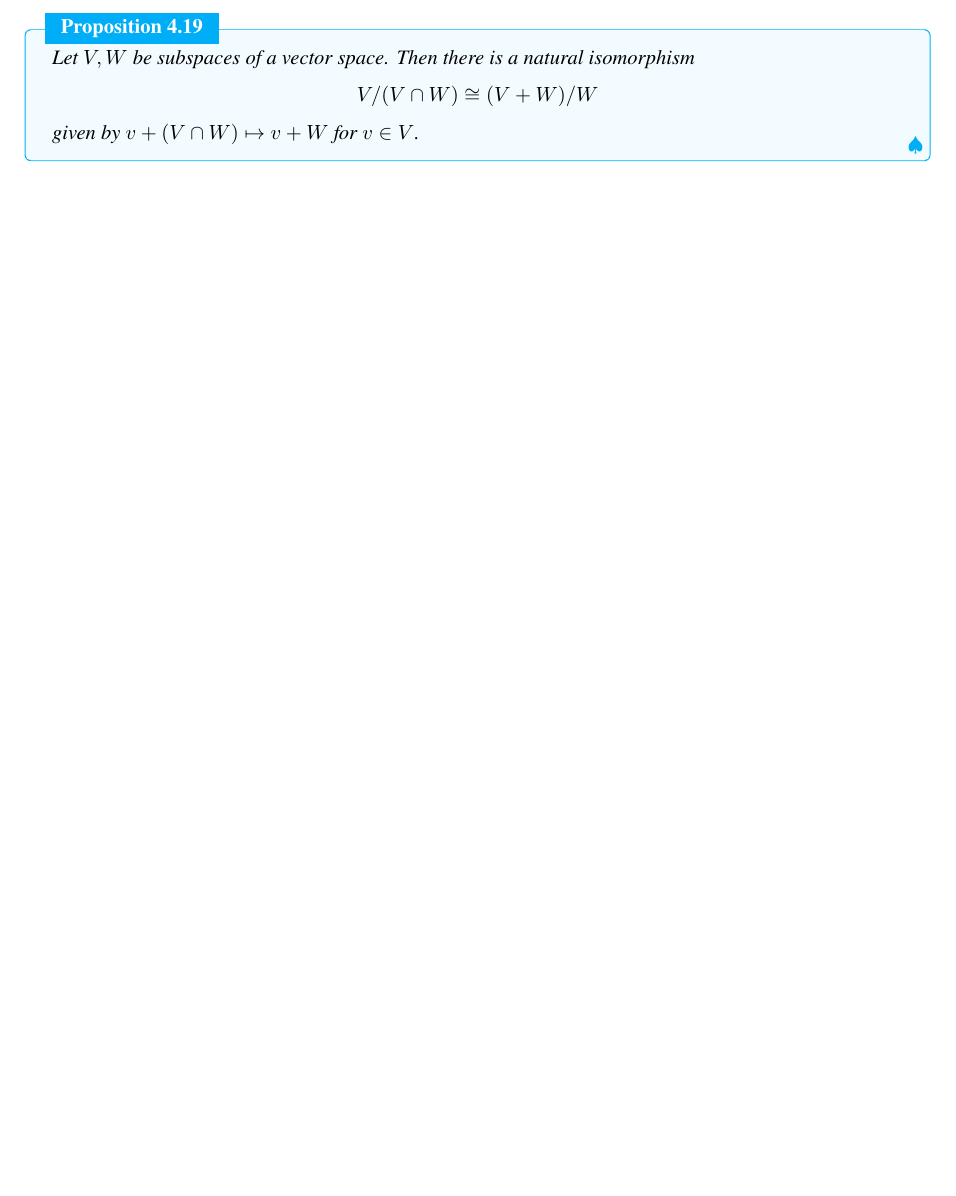
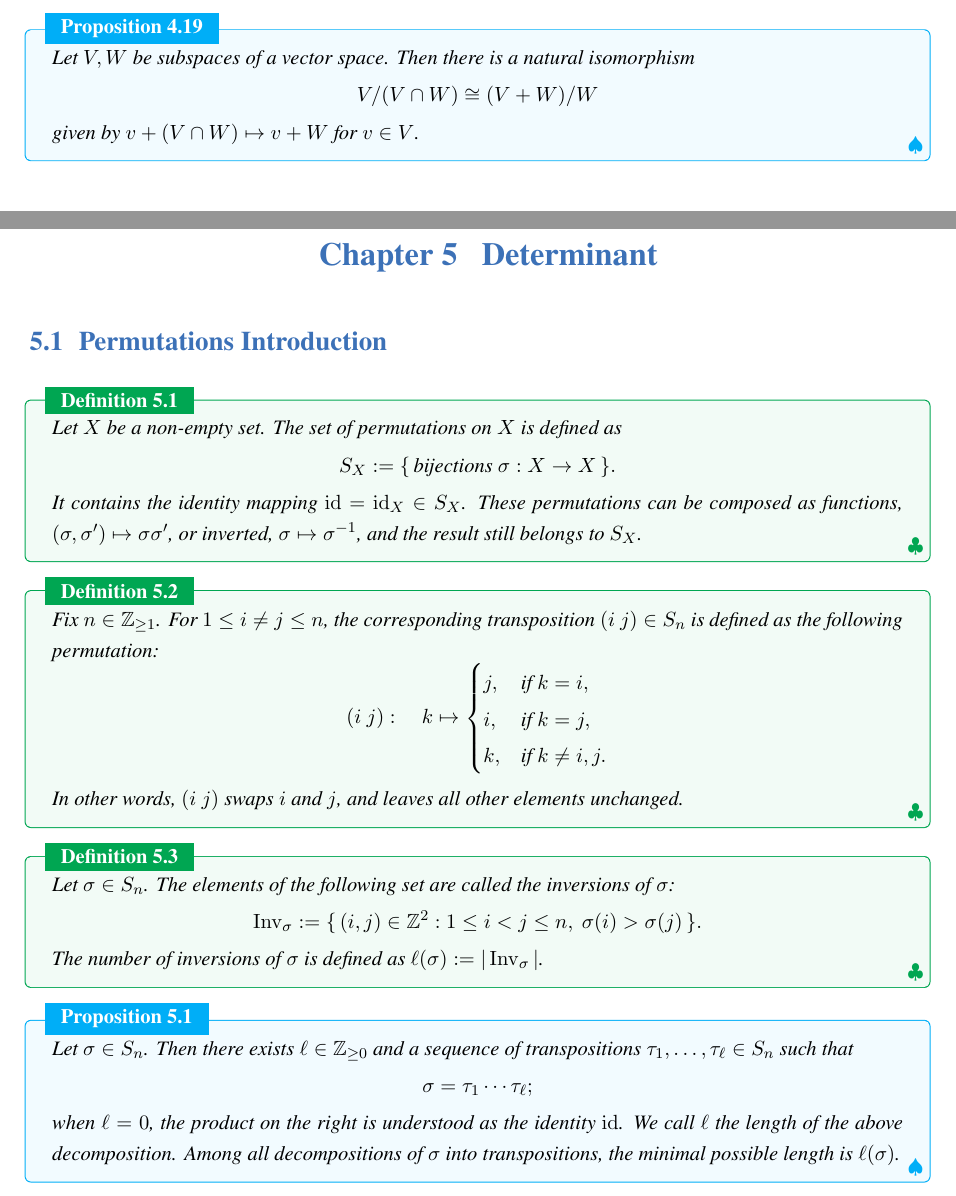
Before and after one commit to jiahaoxiang2000/MATH, a LaTeX thesis (AbstractAlgebra/note/abstractAlgeNote.tex, which reads AbstractAlgebra/note/chapters/5-Determinant.tex): part of page 42 of 42 before the commit and two parts of pages 42 and 43 of 43 after it, the two joined at a grey line, cut so that both start at the same text, the shorter picture padded with empty space. The pictures show the PDF file AbstractAlgebra/note/abstractAlgeNote.pdf that the author committed with the source.

Commit message:
feat: Add determinant chapter with permutation definitions

```diff
--- /dev/null
+++ b/AbstractAlgebra/note/chapters/5-Determinant.tex
@@ -0,0 +1,40 @@
+\chapter{Determinant}
+
+\section{Permutations Introduction}
+
+\begin{definition}
+Let $X$ be a non-empty set. The set of permutations on $X$ is defined as
+\[
+S_X := \{\, \text{bijections } \sigma : X \to X \,\} .
+\]
+It contains the identity mapping $\mathrm{id} = \mathrm{id}_X \in S_X$. These permutations can be composed as functions, $(\sigma, \sigma') \mapsto \sigma \sigma'$, or inverted, $\sigma \mapsto \sigma^{-1}$, and the result still belongs to $S_X$.
+\end{definition}
+
+\begin{definition}
+Fix $n \in \mathbb{Z}_{\geq 1}$. For $1 \leq i \neq j \leq n$, the corresponding transposition $(i\ j) \in S_n$ is defined as the following permutation:
+\[
+(i\ j):\quad k \mapsto
+\begin{cases}
+j, & \text{if } k = i, \\
+i, & \text{if } k = j, \\
+k, & \text{if } k \neq i, j.
+\end{cases}
+\]
+In other words, $(i\ j)$ swaps $i$ and $j$, and leaves all other elements unchanged.
+\end{definition}
+
+\begin{definition}
+Let $\sigma \in S_n$. The elements of the following set are called the inversions of $\sigma$:
+\[
+\operatorname{Inv}_\sigma := \{\, (i, j) \in \mathbb{Z}^2 : 1 \leq i < j \leq n,\ \sigma(i) > \sigma(j) \,\}.
+\]
+The number of inversions of $\sigma$ is defined as $\ell(\sigma) := |\operatorname{Inv}_\sigma|$.
+\end{definition}
+
+\begin{proposition}
+Let $\sigma \in S_n$. Then there exists $\ell \in \mathbb{Z}_{\geq 0}$ and a sequence of transpositions $\tau_1, \ldots, \tau_\ell \in S_n$ such that
+\[
+\sigma = \tau_1 \cdots \tau_\ell ;
+\]
+when $\ell = 0$, the product on the right is understood as the identity $\mathrm{id}$. We call $\ell$ the length of the above decomposition. Among all decompositions of $\sigma$ into transpositions, the minimal possible length is $\ell(\sigma)$.
+\end{proposition}
```
Also changed, not shown: AbstractAlgebra/note/abstractAlgeNote.tex (+1 -0 lines), AbstractAlgebra/note/abstractAlgeNote.pdf.
